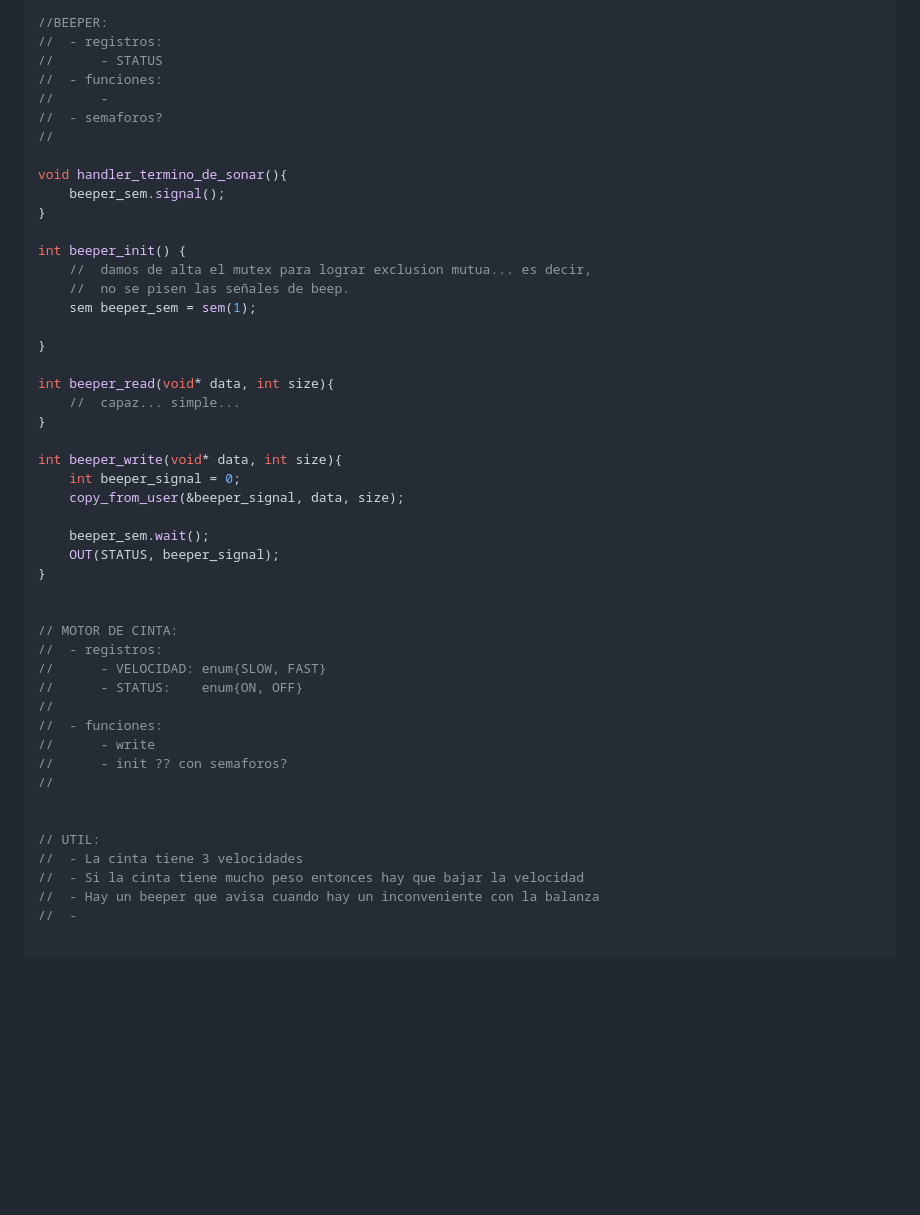
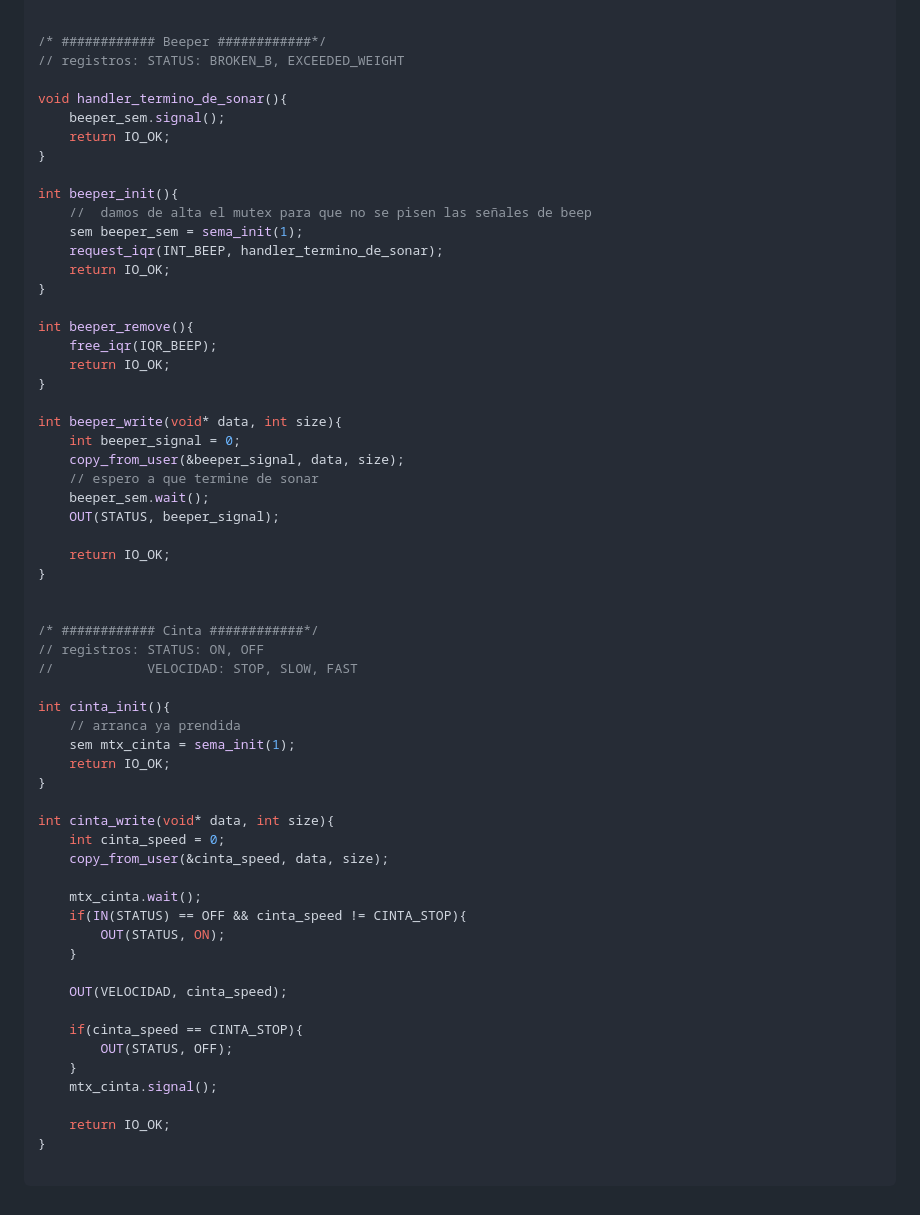
Before and after one commit to matuneville/uba-OS, a Markdown page: parciales_resueltos/segundos/2023c2parcial2.md, the part around one of its changes. Drawn GitHub-style; blank space fills up the shorter version.

````diff
--- a/parciales_resueltos/segundos/2023c2parcial2.md
+++ b/parciales_resueltos/segundos/2023c2parcial2.md
@@ -118,53 +122,65 @@ int balanza_read(void* data, int size){
     return IO_OK;
 }
 
-//BEEPER:
-//  - registros:
-//      - STATUS
-//  - funciones:
-//      -
-//  - semaforos?
-//
+
+/* ############ Beeper ############*/
+// registros: STATUS: BROKEN_B, EXCEEDED_WEIGHT
 
 void handler_termino_de_sonar(){
     beeper_sem.signal();
+    return IO_OK;
 }
 
-int beeper_init() {
-    //  damos de alta el mutex para lograr exclusion mutua... es decir,
-    //  no se pisen las señales de beep.
-    sem beeper_sem = sem(1);
-
+int beeper_init(){
+    //  damos de alta el mutex para que no se pisen las señales de beep
+    sem beeper_sem = sema_init(1);
+	request_iqr(INT_BEEP, handler_termino_de_sonar);
+	return IO_OK;
 }
 
-int beeper_read(void* data, int size){
-    //  capaz... simple...
+int beeper_remove(){
+	free_iqr(IQR_BEEP);
+	return IO_OK;
 }
 
 int beeper_write(void* data, int size){
     int beeper_signal = 0;
     copy_from_user(&beeper_signal, data, size);
-
+	// espero a que termine de sonar
     beeper_sem.wait();
     OUT(STATUS, beeper_signal);
+
+	return IO_OK;
 }
 
 
-// MOTOR DE CINTA:
-//  - registros:
-//      - VELOCIDAD: enum{SLOW, FAST}
-//      - STATUS:    enum{ON, OFF}
-//
-//  - funciones:
-//      - write
-//      - init ?? con semaforos?
-//
+/* ############ Cinta ############*/
+// registros: STATUS: ON, OFF
+//            VELOCIDAD: STOP, SLOW, FAST
 
+int cinta_init(){
+	// arranca ya prendida
+	sem mtx_cinta = sema_init(1);
+	return IO_OK;
+}
 
-// UTIL:
-//  - La cinta tiene 3 velocidades
-//  - Si la cinta tiene mucho peso entonces hay que bajar la velocidad
-//  - Hay un beeper que avisa cuando hay un inconveniente con la balanza
-//  -
+int cinta_write(void* data, int size){
+    int cinta_speed = 0;
+    copy_from_user(&cinta_speed, data, size);
+
+	mtx_cinta.wait();
+	if(IN(STATUS) == OFF && cinta_speed != CINTA_STOP){
+		OUT(STATUS, ON);
+	}
+
+	OUT(VELOCIDAD, cinta_speed);
+
+	if(cinta_speed == CINTA_STOP){
+		OUT(STATUS, OFF);
+	}
+	mtx_cinta.signal();
+
+	return IO_OK;
+}
 
 ```
````
Also changed, not shown: other parts of parciales_resueltos/segundos/2023c2parcial2.md (+50 -46 lines).
